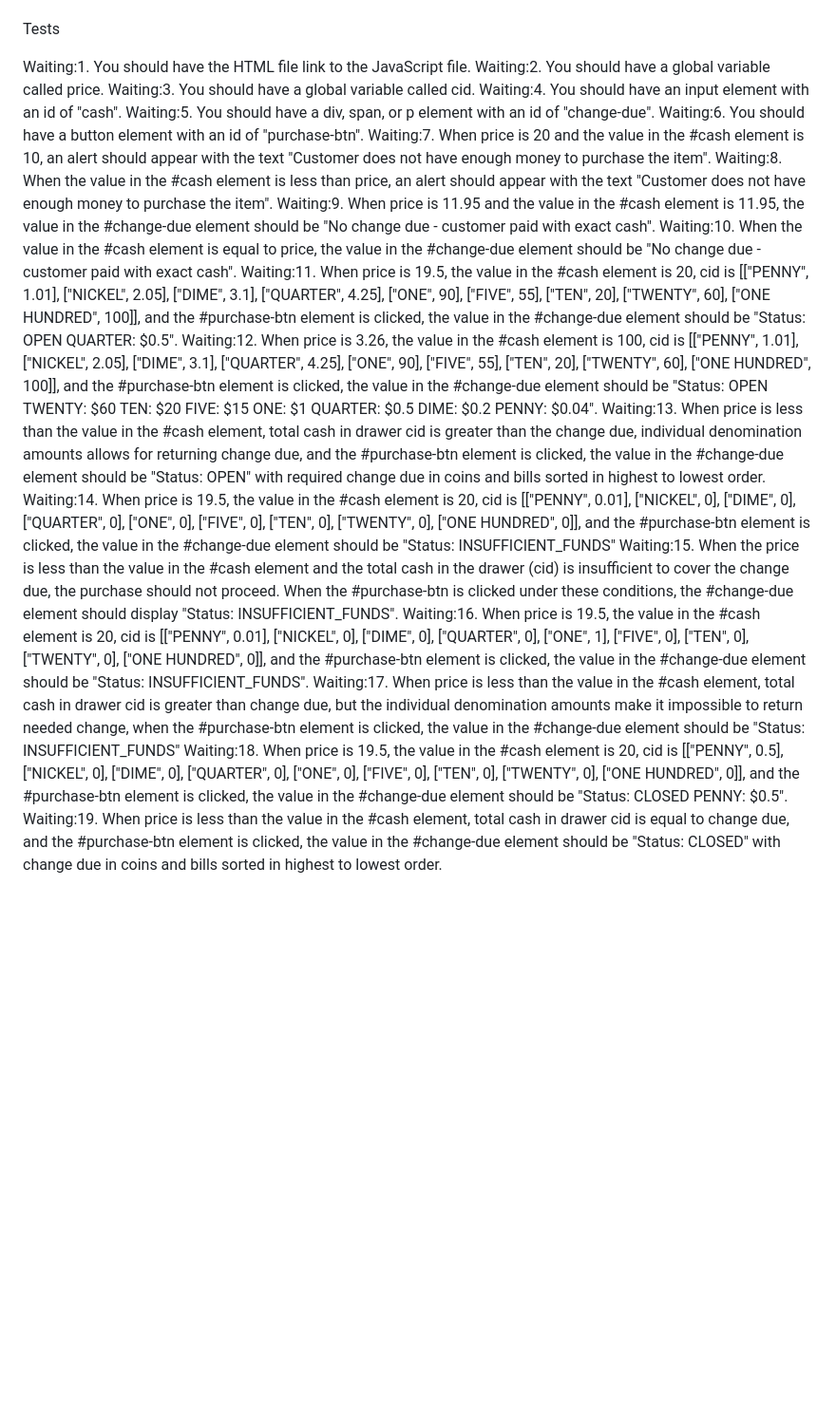
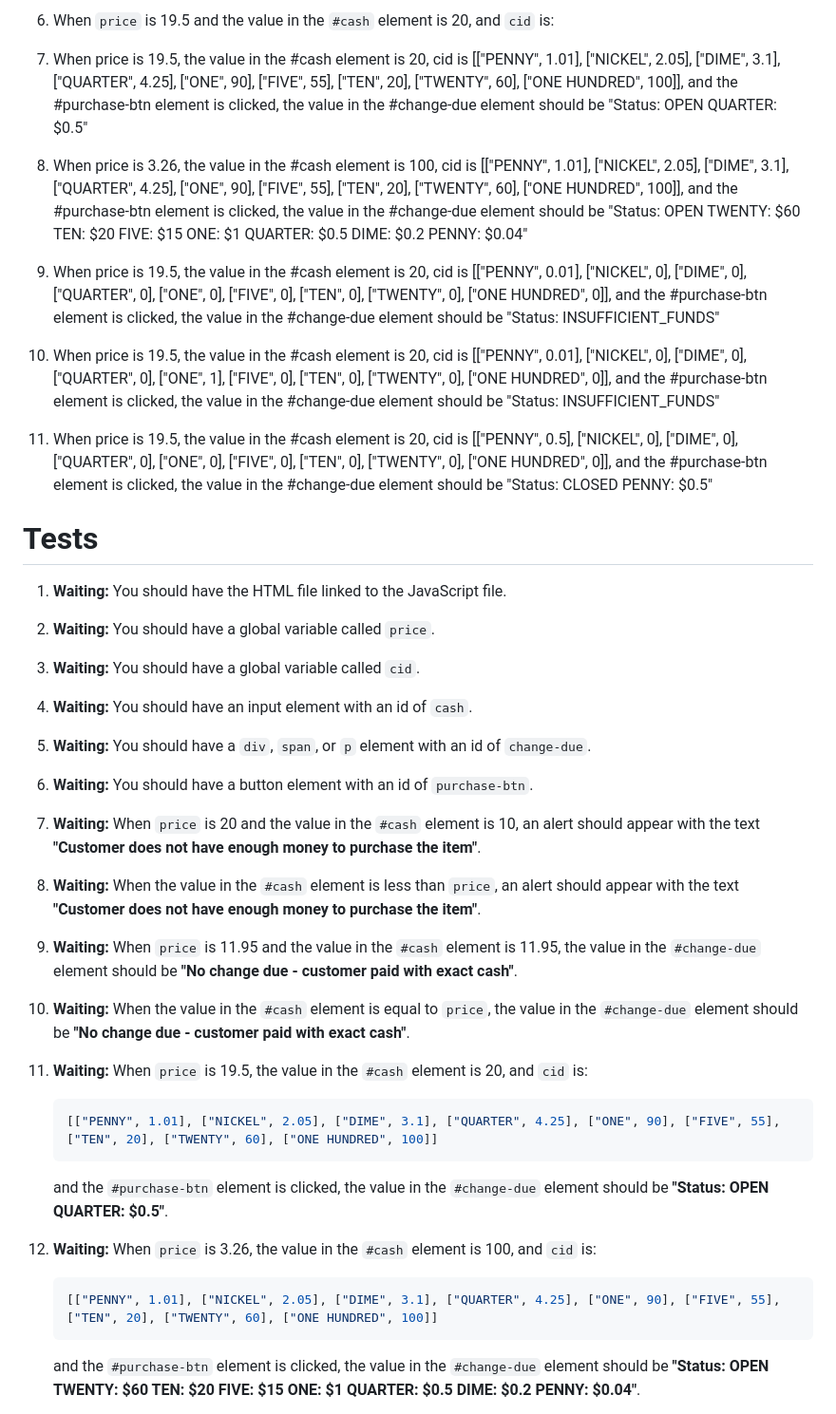
Before and after one commit to canptleon/freecodecamp-certifications, a Markdown page: JavaScript Algorithms and Data Structures (Beta)/Build a Cash Register/README.md, the part around one of its changes. Shown at 95% size. GitHub-like rendering; blank space fills up the shorter version.

````diff
--- a/JavaScript Algorithms and Data Structures (Beta)/Build a Cash Register/README.md
+++ b/JavaScript Algorithms and Data Structures (Beta)/Build a Cash Register/README.md
@@ -41,23 +49,49 @@ Fulfill the user stories and pass all the tests below to complete this project.
+6. When `price` is 19.5 and the value in the `#cash` element is 20, and `cid` is:
+
+7. When price is 19.5, the value in the #cash element is 20, cid is [["PENNY", 1.01], ["NICKEL", 2.05], ["DIME", 3.1], ["QUARTER", 4.25], ["ONE", 90], ["FIVE", 55], ["TEN", 20], ["TWENTY", 60], ["ONE HUNDRED", 100]], and the #purchase-btn element is clicked, the value in the #change-due element should be "Status: OPEN QUARTER: $0.5"
+
+8. When price is 3.26, the value in the #cash element is 100, cid is [["PENNY", 1.01], ["NICKEL", 2.05], ["DIME", 3.1], ["QUARTER", 4.25], ["ONE", 90], ["FIVE", 55], ["TEN", 20], ["TWENTY", 60], ["ONE HUNDRED", 100]], and the #purchase-btn element is clicked, the value in the #change-due element should be "Status: OPEN TWENTY: $60 TEN: $20 FIVE: $15 ONE: $1 QUARTER: $0.5 DIME: $0.2 PENNY: $0.04"
+
+9. When price is 19.5, the value in the #cash element is 20, cid is [["PENNY", 0.01], ["NICKEL", 0], ["DIME", 0], ["QUARTER", 0], ["ONE", 0], ["FIVE", 0], ["TEN", 0], ["TWENTY", 0], ["ONE HUNDRED", 0]], and the #purchase-btn element is clicked, the value in the #change-due element should be "Status: INSUFFICIENT_FUNDS"
+
+10. When price is 19.5, the value in the #cash element is 20, cid is [["PENNY", 0.01], ["NICKEL", 0], ["DIME", 0], ["QUARTER", 0], ["ONE", 1], ["FIVE", 0], ["TEN", 0], ["TWENTY", 0], ["ONE HUNDRED", 0]], and the #purchase-btn element is clicked, the value in the #change-due element should be "Status: INSUFFICIENT_FUNDS"
+
+11. When price is 19.5, the value in the #cash element is 20, cid is [["PENNY", 0.5], ["NICKEL", 0], ["DIME", 0], ["QUARTER", 0], ["ONE", 0], ["FIVE", 0], ["TEN", 0], ["TWENTY", 0], ["ONE HUNDRED", 0]], and the #purchase-btn element is clicked, the value in the #change-due element should be "Status: CLOSED PENNY: $0.5"
 
 
-Tests
+# Tests
 
-Waiting:1. You should have the HTML file link to the JavaScript file.
-Waiting:2. You should have a global variable called price.
-Waiting:3. You should have a global variable called cid.
-Waiting:4. You should have an input element with an id of "cash".
-Waiting:5. You should have a div, span, or p element with an id of "change-due".
-Waiting:6. You should have a button element with an id of "purchase-btn".
-Waiting:7. When price is 20 and the value in the #cash element is 10, an alert should appear with the text "Customer does not have enough money to purchase the item".
-Waiting:8. When the value in the #cash element is less than price, an alert should appear with the text "Customer does not have enough money to purchase the item".
-Waiting:9. When price is 11.95 and the value in the #cash element is 11.95, the value in the #change-due element should be "No change due - customer paid with exact cash".
-Waiting:10. When the value in the #cash element is equal to price, the value in the #change-due element should be "No change due - customer paid with exact cash".
-Waiting:11. When price is 19.5, the value in the #cash element is 20, cid is [["PENNY", 1.01], ["NICKEL", 2.05], ["DIME", 3.1], ["QUARTER", 4.25], ["ONE", 90], ["FIVE", 55], ["TEN", 20], ["TWENTY", 60], ["ONE HUNDRED", 100]], and the #purchase-btn element is clicked, the value in the #change-due element should be "Status: OPEN QUARTER: $0.5".
-Waiting:12. When price is 3.26, the value in the #cash element is 100, cid is [["PENNY", 1.01], ["NICKEL", 2.05], ["DIME", 3.1], ["QUARTER", 4.25], ["ONE", 90], ["FIVE", 55], ["TEN", 20], ["TWENTY", 60], ["ONE HUNDRED", 100]], and the #purchase-btn element is clicked, the value in the #change-due element should be "Status: OPEN TWENTY: $60 TEN: $20 FIVE: $15 ONE: $1 QUARTER: $0.5 DIME: $0.2 PENNY: $0.04".
-Waiting:13. When price is less than the value in the #cash element, total cash in drawer cid is greater than the change due, individual denomination amounts allows for returning change due, and the #purchase-btn element is clicked, the value in the #change-due element should be "Status: OPEN" with required change due in coins and bills sorted in highest to lowest order.
-Waiting:14. When price is 19.5, the value in the #cash element is 20, cid is [["PENNY", 0.01], ["NICKEL", 0], ["DIME", 0], ["QUARTER", 0], ["ONE", 0], ["FIVE", 0], ["TEN", 0], ["TWENTY", 0], ["ONE HUNDRED", 0]], and the #purchase-btn element is clicked, the value in the #change-due element should be "Status: INSUFFICIENT_FUNDS"
-Waiting:15. When the price is less than the value in the #cash element and the total cash in the drawer (cid) is insufficient to cover the change due, the purchase should not proceed. When the #purchase-btn is clicked under these conditions, the #change-due element should display "Status: INSUFFICIENT_FUNDS".
-Waiting:16. When price is 19.5, the value in the #cash element is 20, cid is [["PENNY", 0.01], ["NICKEL", 0], ["DIME", 0], ["QUARTER", 0], ["ONE", 1], ["FIVE", 0], ["TEN", 0], ["TWENTY", 0], ["ONE HUNDRED", 0]], and the #purchase-btn element is clicked, the value in the #change-due element should be "Status: INSUFFICIENT_FUNDS".
-Waiting:17. When price is less than the value in the #cash element, total cash in drawer cid is greater than change due, but the individual denomination amounts make it impossible to return needed change, when the #purchase-btn element is clicked, the value in the #change-due element should be "Status: INSUFFICIENT_FUNDS"
-Waiting:18. When price is 19.5, the value in the #cash element is 20, cid is [["PENNY", 0.5], ["NICKEL", 0], ["DIME", 0], ["QUARTER", 0], ["ONE", 0], ["FIVE", 0], ["TEN", 0], ["TWENTY", 0], ["ONE HUNDRED", 0]], and the #purchase-btn element is clicked, the value in the #change-due element should be "Status: CLOSED PENNY: $0.5".
-Waiting:19. When price is less than the value in the #cash element, total cash in drawer cid is equal to change due, and the #purchase-btn element is clicked, the value in the #change-due element should be "Status: CLOSED" with change due in coins and bills sorted in highest to lowest order.
+1. **Waiting:** You should have the HTML file linked to the JavaScript file.
+
+2. **Waiting:** You should have a global variable called `price`.
+
+3. **Waiting:** You should have a global variable called `cid`.
+
+4. **Waiting:** You should have an input element with an id of `cash`.
+
+5. **Waiting:** You should have a `div`, `span`, or `p` element with an id of `change-due`.
+
+6. **Waiting:** You should have a button element with an id of `purchase-btn`.
+
+7. **Waiting:** When `price` is 20 and the value in the `#cash` element is 10, an alert should appear with the text **"Customer does not have enough money to purchase the item"**.
+
+8. **Waiting:** When the value in the `#cash` element is less than `price`, an alert should appear with the text **"Customer does not have enough money to purchase the item"**.
+
+9. **Waiting:** When `price` is 11.95 and the value in the `#cash` element is 11.95, the value in the `#change-due` element should be **"No change due - customer paid with exact cash"**.
+
+10. **Waiting:** When the value in the `#cash` element is equal to `price`, the value in the `#change-due` element should be **"No change due - customer paid with exact cash"**.
+
+11. **Waiting:** When `price` is 19.5, the value in the `#cash` element is 20, and `cid` is:
+
+    ```javascript
+    [["PENNY", 1.01], ["NICKEL", 2.05], ["DIME", 3.1], ["QUARTER", 4.25], ["ONE", 90], ["FIVE", 55], ["TEN", 20], ["TWENTY", 60], ["ONE HUNDRED", 100]]
+    ```
+    and the `#purchase-btn` element is clicked, the value in the `#change-due` element should be **"Status: OPEN QUARTER: $0.5"**.
+
+12. **Waiting:** When `price` is 3.26, the value in the `#cash` element is 100, and `cid` is:
+
+    ```javascript
+    [["PENNY", 1.01], ["NICKEL", 2.05], ["DIME", 3.1], ["QUARTER", 4.25], ["ONE", 90], ["FIVE", 55], ["TEN", 20], ["TWENTY", 60], ["ONE HUNDRED", 100]]
+    ```
+    and the `#purchase-btn` element is clicked, the value in the `#change-due` element should be **"Status: OPEN TWENTY: $60 TEN: $20 FIVE: $15 ONE: $1 QUARTER: $0.5 DIME: $0.2 PENNY: $0.04"**.
+
````
Also changed, not shown: other parts of JavaScript Algorithms and Data Structures (Beta)/Build a Cash Register/README.md (+67 -31 lines).
